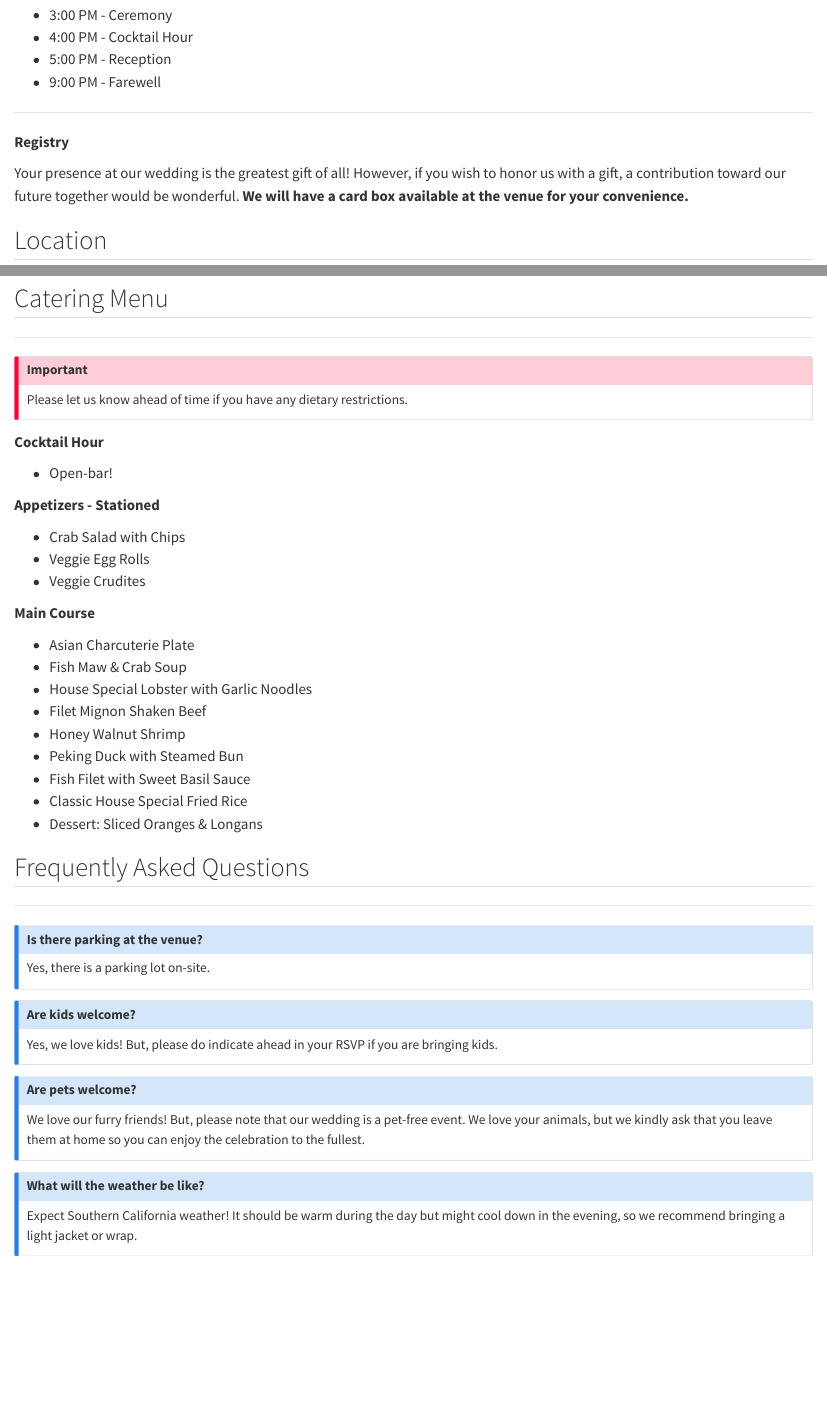
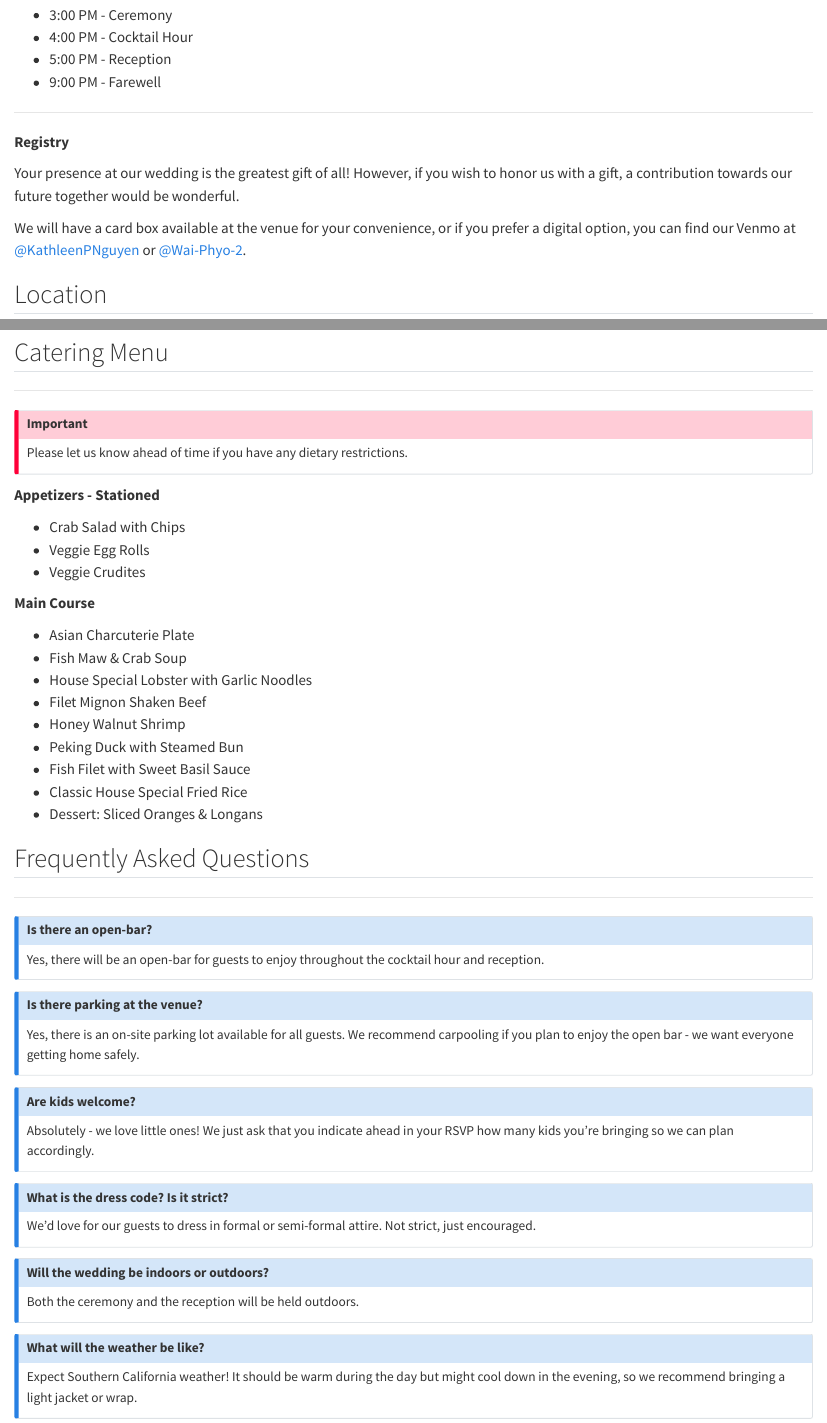
Before and after one commit to wphyo3820/wpkn-wedding, a Quarto document (index.qmd): the page in a window 1100 px wide, from 430 px down, and a second part further down, joined at a grey line. Rendered offline with R 4.5, knitr and Pandoc in place of Quarto, with nearby package versions.

Commit message:
updated faqs

```diff
--- a/index.qmd
+++ b/index.qmd
@@ -43,7 +43,9 @@ Semi-Formal or Formal Attire
 **Registry**
 \
 
-Your presence at our wedding is the greatest gift of all! However, if you wish to honor us with a gift, a contribution toward our future together would be wonderful. **We will have a card box available at the venue for your convenience.**
+Your presence at our wedding is the greatest gift of all! However, if you wish to honor us with a gift, a contribution towards our future together would be wonderful.
+
+We will have a card box available at the venue for your convenience, or if you prefer a digital option, you can find our Venmo at [@KathleenPNguyen](https://venmo.com/u/KathleenPNguyen) or [@Wai-Phyo-2](https://venmo.com/u/wai-phyo-2).
 
 :::
 
@@ -137,10 +139,6 @@ Please let us know ahead of time if you have any dietary restrictions.
 
 :::
 
-**Cocktail Hour**\
-
-* Open-bar!
-
 **Appetizers - Stationed**\
 
 * Crab Salad with Chips
@@ -169,9 +167,17 @@ Please let us know ahead of time if you have any dietary restrictions.
 
 ::: {.callout-note collapse="false"}
 
+### Is there an open-bar?
+
+Yes, there will be an open-bar for guests to enjoy throughout the cocktail hour and reception.
+
+:::
+
+::: {.callout-note collapse="false"}
+
 ### Is there parking at the venue?
 
-Yes, there is a parking lot on-site.
+Yes, there is an on-site parking lot available for all guests. We recommend carpooling if you plan to enjoy the open bar - we want everyone getting home safely.
 
 :::
 
@@ -179,15 +185,23 @@ Yes, there is a parking lot on-site.
 
 ### Are kids welcome?
 
-Yes, we love kids! But, please do indicate ahead in your RSVP if you are bringing kids.
+Absolutely - we love little ones! We just ask that you indicate ahead in your RSVP how many kids you're bringing so we can plan accordingly.
 
 :::
 
 ::: {.callout-note collapse="false"}
 
-### Are pets welcome?
+### What is the dress code? Is it strict?
 
-We love our furry friends! But, please note that our wedding is a pet-free event. We love your animals, but we kindly ask that you leave them at home so you can enjoy the celebration to the fullest.
+We'd love for our guests to dress in formal or semi-formal attire. Not strict, just encouraged.
+
+:::
+
+::: {.callout-note collapse="false"}
+
+### Will the wedding be indoors or outdoors?
+
+Both the ceremony and the reception will be held outdoors.
 
 :::
 
```
Also changed, not shown: .quarto/idx/index.qmd.json, docs/search.json, index.qmd (1 more changed lines), 5 other files.
